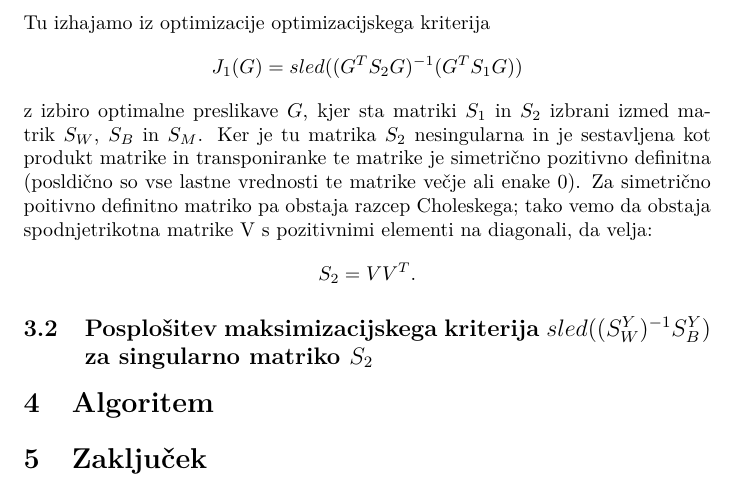
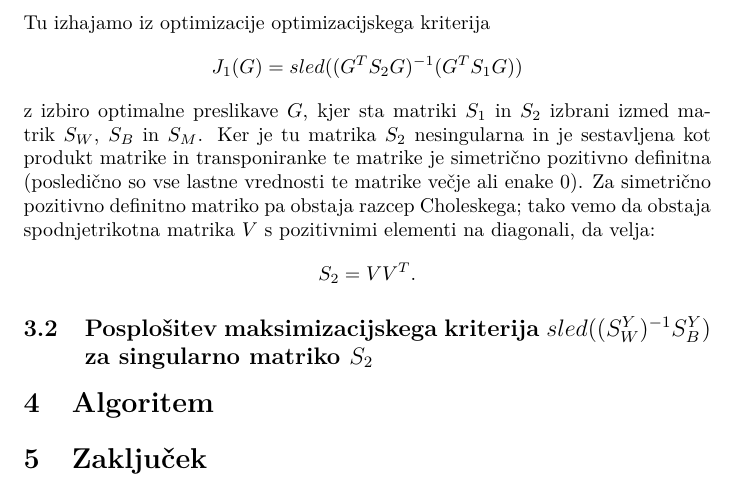
Before and after one commit to jernejbanevec/Diplomsko-delo, a LaTeX thesis (diploma/diploma.tex): part of page 10 of 10, cut so that both start at the same text. Compiled offline with pdfLaTeX.

Commit message:
Nekaj slovničnih popravkov.

```diff
--- a/diploma/diploma.tex
+++ b/diploma/diploma.tex
@@ -453,7 +453,7 @@ V tem odstavku prikažemo uporabo posplošenega singularnega razcepa v namen raz
 \subsection{Optimizacija optimizacijskega kriterija $J_1 = sled(S_2^{-1} S_1)$ za nesingularno matriko $S_2$}
 Tu izhajamo iz optimizacije optimizacijskega kriterija
 $$J_1(G) = sled((G^T S_2 G)^{-1} (G^T S_1 G))$$
-z izbiro optimalne preslikave $G$, kjer sta matriki $S_1$ in $S_2$ izbrani izmed matrik $S_W$, $S_B$ in $S_M$. Ker je tu matrika $S_2$ nesingularna in je sestavljena kot produkt matrike in transponiranke te matrike je simetrično pozitivno definitna (posldično so vse lastne vrednosti te matrike večje ali enake 0). Za simetrično poitivno definitno matriko pa obstaja razcep Choleskega; tako vemo da obstaja spodnjetrikotna matrike V s pozitivnimi elementi na diagonali, da velja:
+z izbiro optimalne preslikave $G$, kjer sta matriki $S_1$ in $S_2$ izbrani izmed matrik $S_W$, $S_B$ in $S_M$. Ker je tu matrika $S_2$ nesingularna in je sestavljena kot produkt matrike in transponiranke te matrike je simetrično pozitivno definitna (posledično so vse lastne vrednosti te matrike večje ali enake 0). Za simetrično pozitivno definitno matriko pa obstaja razcep Choleskega; tako vemo da obstaja spodnjetrikotna matrika $V$ s pozitivnimi elementi na diagonali, da velja:
 $$ S_2 = V V^T \text{.}
 $$
 
```
Also changed, not shown: diploma/diploma.pdf, 2 other files.
